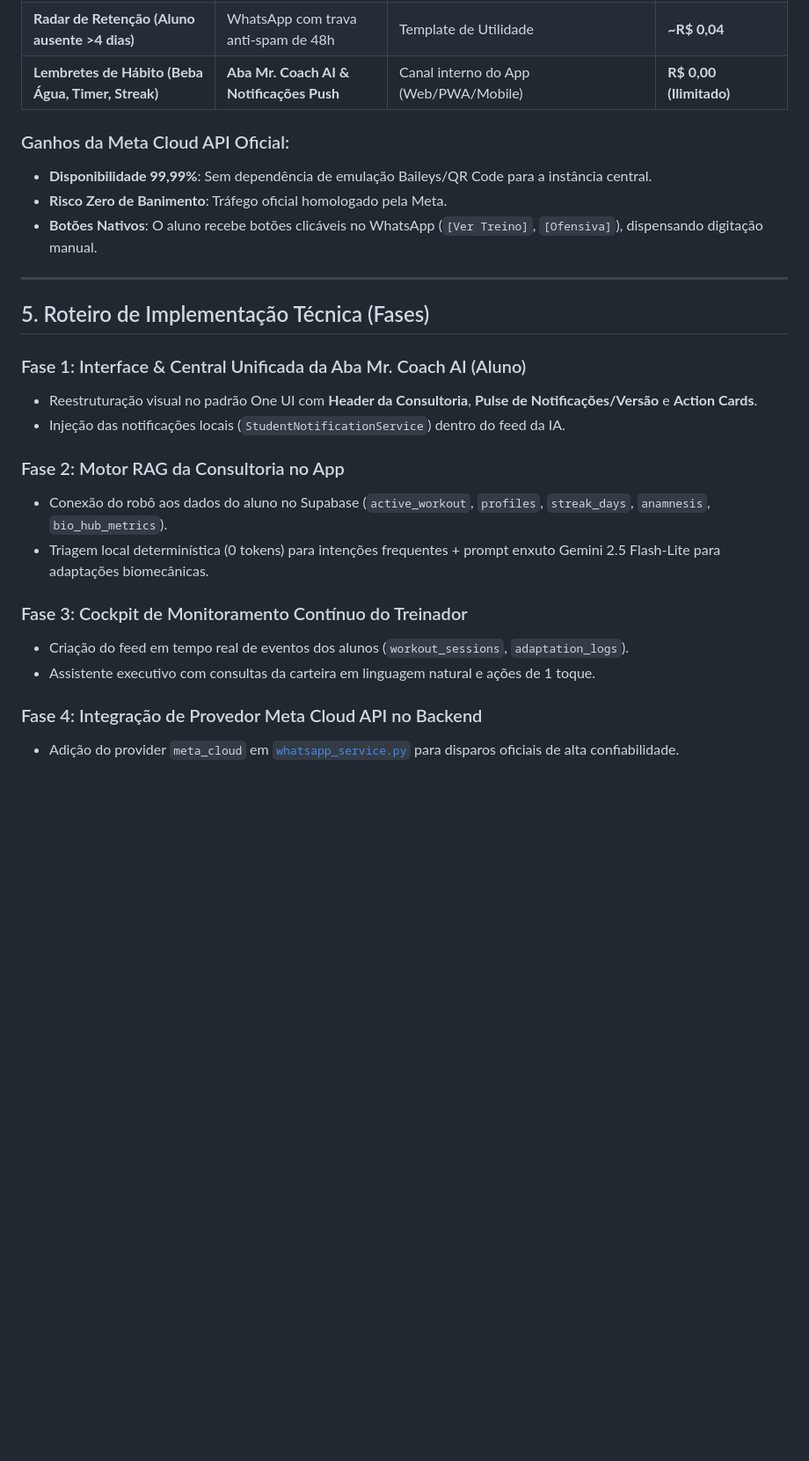
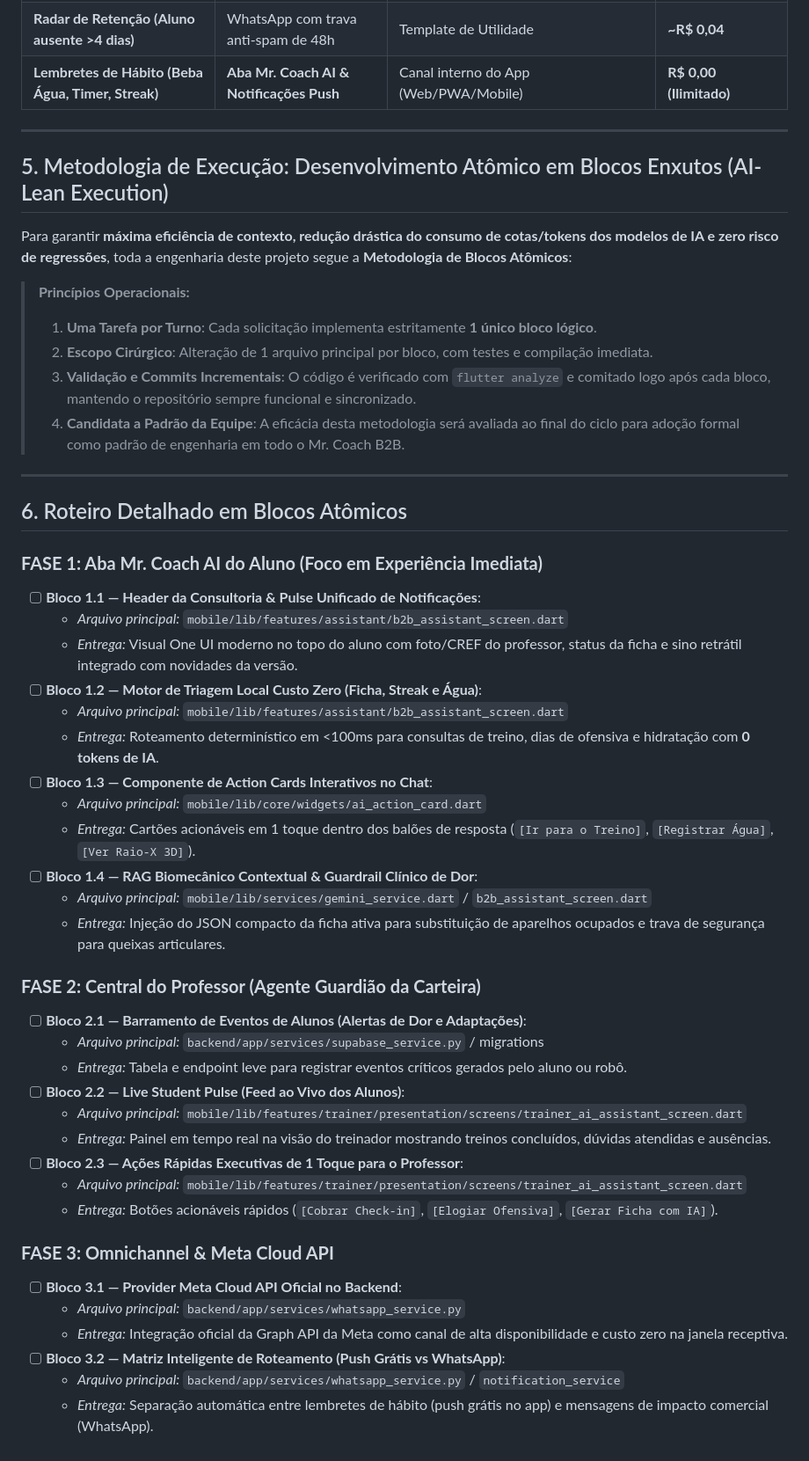
Before and after one commit to cleudsonx/B2B-personal-ia, a Markdown page: docs/proposta_mr_coach_ai_3_0.md, the part around the change. Shown at 88% size. Drawn GitHub-style; blank space fills up the shorter version.

Commit message:
docs(spec): add AI-lean atomic execution methodology and roadmap to Mr. Coach AI 3.0 proposal

```diff
--- a/docs/proposta_mr_coach_ai_3_0.md
+++ b/docs/proposta_mr_coach_ai_3_0.md
@@ -70,26 +70,51 @@ Para o Personal Trainer, o Mr. Coach AI deixa de ser um chat genérico e se tran
 | **Radar de Retenção (Aluno ausente >4 dias)** | WhatsApp com trava anti-spam de 48h | Template de Utilidade | **~R$ 0,04** |
 | **Lembretes de Hábito (Beba Água, Timer, Streak)** | **Aba Mr. Coach AI & Notificações Push** | Canal interno do App (Web/PWA/Mobile) | **R$ 0,00 (Ilimitado)** |
 
-### Ganhos da Meta Cloud API Oficial:
-- **Disponibilidade 99,99%**: Sem dependência de emulação Baileys/QR Code para a instância central.
-- **Risco Zero de Banimento**: Tráfego oficial homologado pela Meta.
-- **Botões Nativos**: O aluno recebe botões clicáveis no WhatsApp (`[Ver Treino]`, `[Ofensiva]`), dispensando digitação manual.
+---
+
+## 5. Metodologia de Execução: Desenvolvimento Atômico em Blocos Enxutos (AI-Lean Execution)
+
+Para garantir **máxima eficiência de contexto, redução drástica do consumo de cotas/tokens dos modelos de IA e zero risco de regressões**, toda a engenharia deste projeto segue a **Metodologia de Blocos Atômicos**:
+
+> **Princípios Operacionais:**
+> 1. **Uma Tarefa por Turno**: Cada solicitação implementa estritamente **1 único bloco lógico**.
+> 2. **Escopo Cirúrgico**: Alteração de 1 arquivo principal por bloco, com testes e compilação imediata.
+> 3. **Validação e Commits Incrementais**: O código é verificado com `flutter analyze` e comitado logo após cada bloco, mantendo o repositório sempre funcional e sincronizado.
+> 4. **Candidata a Padrão da Equipe**: A eficácia desta metodologia será avaliada ao final do ciclo para adoção formal como padrão de engenharia em todo o Mr. Coach B2B.
 
 ---
 
-## 5. Roteiro de Implementação Técnica (Fases)
+## 6. Roteiro Detalhado em Blocos Atômicos
 
-### Fase 1: Interface & Central Unificada da Aba Mr. Coach AI (Aluno)
-- Reestruturação visual no padrão One UI com **Header da Consultoria**, **Pulse de Notificações/Versão** e **Action Cards**.
-- Injeção das notificações locais (`StudentNotificationService`) dentro do feed da IA.
+### **FASE 1: Aba Mr. Coach AI do Aluno (Foco em Experiência Imediata)**
+- [ ] **Bloco 1.1 — Header da Consultoria & Pulse Unificado de Notificações**:
+  - *Arquivo principal:* `mobile/lib/features/assistant/b2b_assistant_screen.dart`
+  - *Entrega:* Visual One UI moderno no topo do aluno com foto/CREF do professor, status da ficha e sino retrátil integrado com novidades da versão.
+- [ ] **Bloco 1.2 — Motor de Triagem Local Custo Zero (Ficha, Streak e Água)**:
+  - *Arquivo principal:* `mobile/lib/features/assistant/b2b_assistant_screen.dart`
+  - *Entrega:* Roteamento determinístico em <100ms para consultas de treino, dias de ofensiva e hidratação com **0 tokens de IA**.
+- [ ] **Bloco 1.3 — Componente de Action Cards Interativos no Chat**:
+  - *Arquivo principal:* `mobile/lib/core/widgets/ai_action_card.dart`
+  - *Entrega:* Cartões acionáveis em 1 toque dentro dos balões de resposta (`[Ir para o Treino]`, `[Registrar Água]`, `[Ver Raio-X 3D]`).
+- [ ] **Bloco 1.4 — RAG Biomecânico Contextual & Guardrail Clínico de Dor**:
+  - *Arquivo principal:* `mobile/lib/services/gemini_service.dart` / `b2b_assistant_screen.dart`
+  - *Entrega:* Injeção do JSON compacto da ficha ativa para substituição de aparelhos ocupados e trava de segurança para queixas articulares.
 
-### Fase 2: Motor RAG da Consultoria no App
-- Conexão do robô aos dados do aluno no Supabase (`active_workout`, `profiles`, `streak_days`, `anamnesis`, `bio_hub_metrics`).
-- Triagem local determinística (0 tokens) para intenções frequentes + prompt enxuto Gemini 2.5 Flash-Lite para adaptações biomecânicas.
+### **FASE 2: Central do Professor (Agente Guardião da Carteira)**
+- [ ] **Bloco 2.1 — Barramento de Eventos de Alunos (Alertas de Dor e Adaptações)**:
+  - *Arquivo principal:* `backend/app/services/supabase_service.py` / migrations
+  - *Entrega:* Tabela e endpoint leve para registrar eventos críticos gerados pelo aluno ou robô.
+- [ ] **Bloco 2.2 — Live Student Pulse (Feed ao Vivo dos Alunos)**:
+  - *Arquivo principal:* `mobile/lib/features/trainer/presentation/screens/trainer_ai_assistant_screen.dart`
+  - *Entrega:* Painel em tempo real na visão do treinador mostrando treinos concluídos, dúvidas atendidas e ausências.
+- [ ] **Bloco 2.3 — Ações Rápidas Executivas de 1 Toque para o Professor**:
+  - *Arquivo principal:* `mobile/lib/features/trainer/presentation/screens/trainer_ai_assistant_screen.dart`
+  - *Entrega:* Botões acionáveis rápidos (`[Cobrar Check-in]`, `[Elogiar Ofensiva]`, `[Gerar Ficha com IA]`).
 
-### Fase 3: Cockpit de Monitoramento Contínuo do Treinador
-- Criação do feed em tempo real de eventos dos alunos (`workout_sessions`, `adaptation_logs`).
-- Assistente executivo com consultas da carteira em linguagem natural e ações de 1 toque.
-
-### Fase 4: Integração de Provedor Meta Cloud API no Backend
-- Adição do provider `meta_cloud` em [`whatsapp_service.py`](file:///c:/Users/Cleudson/OneDrive/Documentos/PROJETOS%202026/B2B-personal-ia/backend/app/services/whatsapp_service.py) para disparos oficiais de alta confiabilidade.
+### **FASE 3: Omnichannel & Meta Cloud API**
+- [ ] **Bloco 3.1 — Provider Meta Cloud API Oficial no Backend**:
+  - *Arquivo principal:* `backend/app/services/whatsapp_service.py`
+  - *Entrega:* Integração oficial da Graph API da Meta como canal de alta disponibilidade e custo zero na janela receptiva.
+- [ ] **Bloco 3.2 — Matriz Inteligente de Roteamento (Push Grátis vs WhatsApp)**:
+  - *Arquivo principal:* `backend/app/services/whatsapp_service.py` / `notification_service`
+  - *Entrega:* Separação automática entre lembretes de hábito (push grátis no app) e mensagens de impacto comercial (WhatsApp).
```
